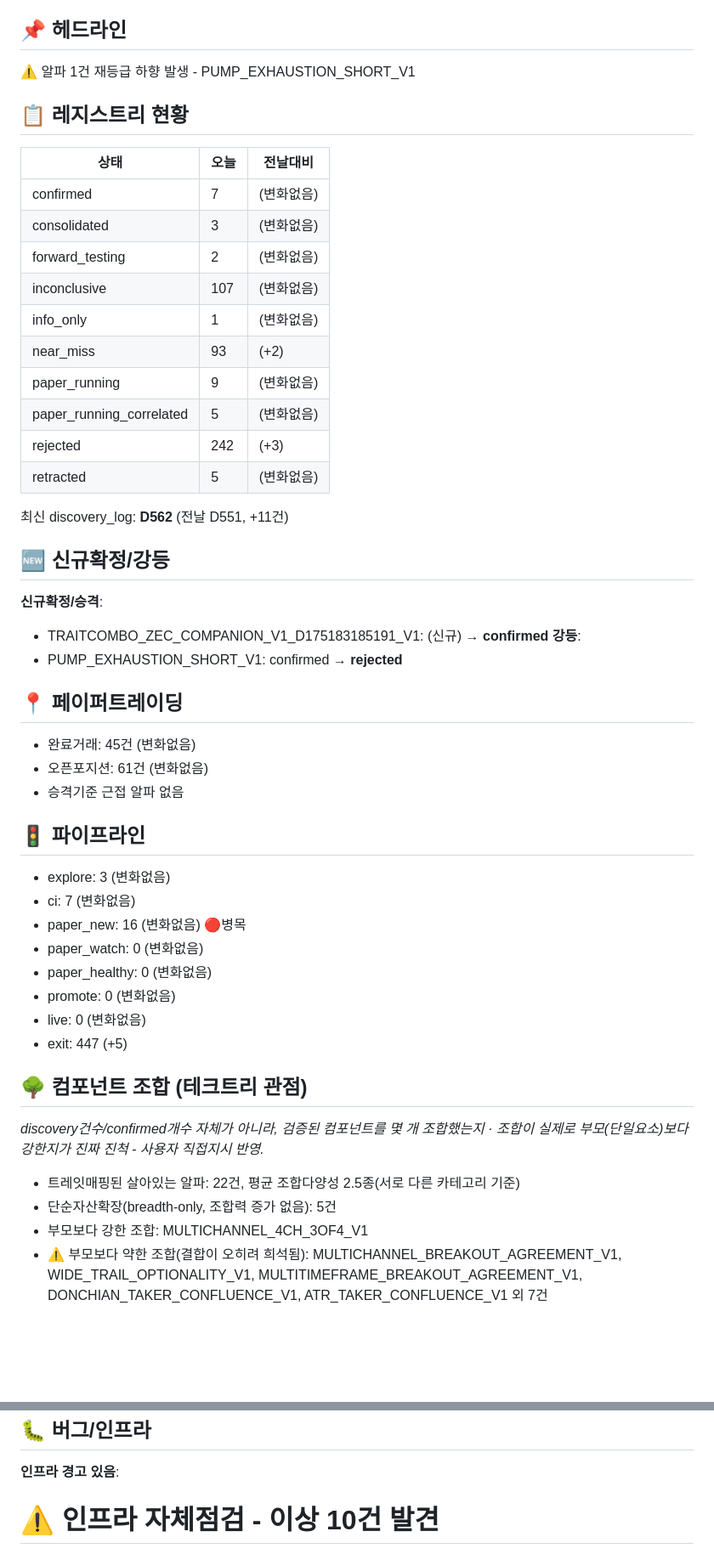
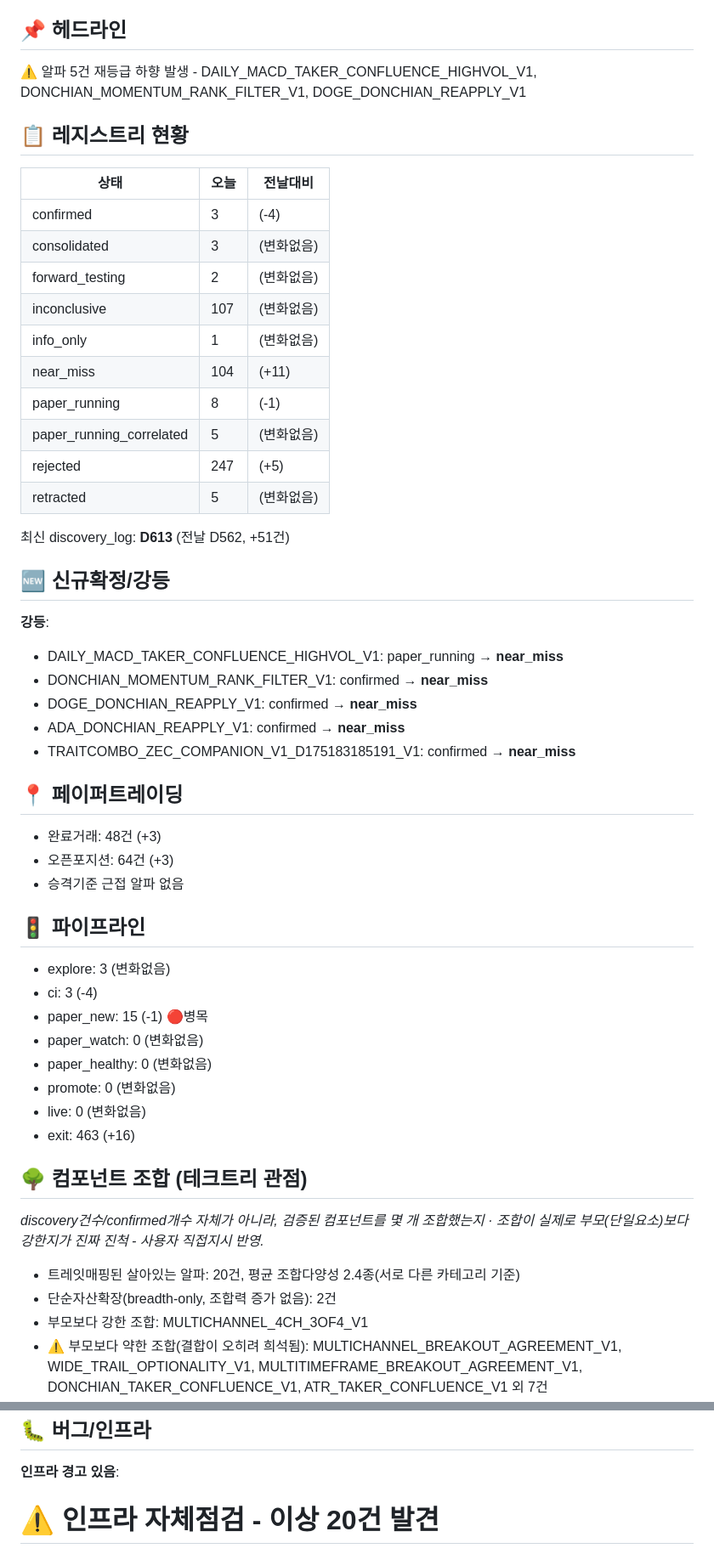
Before and after one commit to rlarudxo944-pixel/t5m-alpha-dashboard, a Markdown page: daily_report_latest.md, 2 parts joined by grey strips. Shown at 85% size. Rendered like a GitHub page; blank space fills up the shorter version.

Commit message:
auto-update daily report

```diff
--- a/daily_report_latest.md
+++ b/daily_report_latest.md
@@ -3,48 +3,50 @@
 
 ## 📌 헤드라인
-⚠️ 알파 1건 재등급 하향 발생 - PUMP_EXHAUSTION_SHORT_V1
+⚠️ 알파 5건 재등급 하향 발생 - DAILY_MACD_TAKER_CONFLUENCE_HIGHVOL_V1, DONCHIAN_MOMENTUM_RANK_FILTER_V1, DOGE_DONCHIAN_REAPPLY_V1
 
 ## 📋 레지스트리 현황
 | 상태 | 오늘 | 전날대비 |
 |---|---|---|
-| confirmed | 7 | (변화없음)
+| confirmed | 3 | (-4)
 | consolidated | 3 | (변화없음)
 | forward_testing | 2 | (변화없음)
 | inconclusive | 107 | (변화없음)
 | info_only | 1 | (변화없음)
-| near_miss | 93 | (+2)
-| paper_running | 9 | (변화없음)
+| near_miss | 104 | (+11)
+| paper_running | 8 | (-1)
 | paper_running_correlated | 5 | (변화없음)
-| rejected | 242 | (+3)
+| rejected | 247 | (+5)
 | retracted | 5 | (변화없음)
 
-최신 discovery_log: **D562** (전날 D551, +11건)
+최신 discovery_log: **D613** (전날 D562, +51건)
 
 ## 🆕 신규확정/강등
-**신규확정/승격**:
-- TRAITCOMBO_ZEC_COMPANION_V1_D175183185191_V1: (신규) → **confirmed**
 **강등**:
-- PUMP_EXHAUSTION_SHORT_V1: confirmed → **rejected**
+- DAILY_MACD_TAKER_CONFLUENCE_HIGHVOL_V1: paper_running → **near_miss**
+- DONCHIAN_MOMENTUM_RANK_FILTER_V1: confirmed → **near_miss**
+- DOGE_DONCHIAN_REAPPLY_V1: confirmed → **near_miss**
+- ADA_DONCHIAN_REAPPLY_V1: confirmed → **near_miss**
+- TRAITCOMBO_ZEC_COMPANION_V1_D175183185191_V1: confirmed → **near_miss**
 
 ## 📍 페이퍼트레이딩
-- 완료거래: 45건 (변화없음)
-- 오픈포지션: 61건 (변화없음)
+- 완료거래: 48건 (+3)
+- 오픈포지션: 64건 (+3)
 - 승격기준 근접 알파 없음
 
 ## 🚦 파이프라인
 - explore: 3 (변화없음)
-- ci: 7 (변화없음)
-- paper_new: 16 (변화없음) 🔴병목
+- ci: 3 (-4)
+- paper_new: 15 (-1) 🔴병목
 - paper_watch: 0 (변화없음)
 - paper_healthy: 0 (변화없음)
 - promote: 0 (변화없음)
 - live: 0 (변화없음)
-- exit: 447 (+5)
+- exit: 463 (+16)
 
 ## 🌳 컴포넌트 조합 (테크트리 관점)
 *discovery건수/confirmed개수 자체가 아니라, 검증된 컴포넌트를 몇 개 조합했는지 · 조합이 실제로 부모(단일요소)보다 강한지가 진짜 진척 - 사용자 직접지시 반영.*
-- 트레잇매핑된 살아있는 알파: 22건, 평균 조합다양성 2.5종(서로 다른 카테고리 기준)
-- 단순자산확장(breadth-only, 조합력 증가 없음): 5건
+- 트레잇매핑된 살아있는 알파: 20건, 평균 조합다양성 2.4종(서로 다른 카테고리 기준)
+- 단순자산확장(breadth-only, 조합력 증가 없음): 2건
 - 부모보다 강한 조합: MULTICHANNEL_4CH_3OF4_V1
 - ⚠️ 부모보다 약한 조합(결합이 오히려 희석됨): MULTICHANNEL_BREAKOUT_AGREEMENT_V1, WIDE_TRAIL_OPTIONALITY_V1, MULTITIMEFRAME_BREAKOUT_AGREEMENT_V1, DONCHIAN_TAKER_CONFLUENCE_V1, ATR_TAKER_CONFLUENCE_V1 외 7건
 - 미조합 유망 트레잇쌍 후보(메타엔진 큐에 반영됨):
@@ -54,5 +56,5 @@
 
 ## 🐛 버그/인프라
 **인프라 경고 있음**:
-# ⚠️ 인프라 자체점검 - 이상 10건 발견
+# ⚠️ 인프라 자체점검 - 이상 20건 발견
 
```
Also changed, not shown: other parts of daily_report_latest.md (+13 -7 lines).
